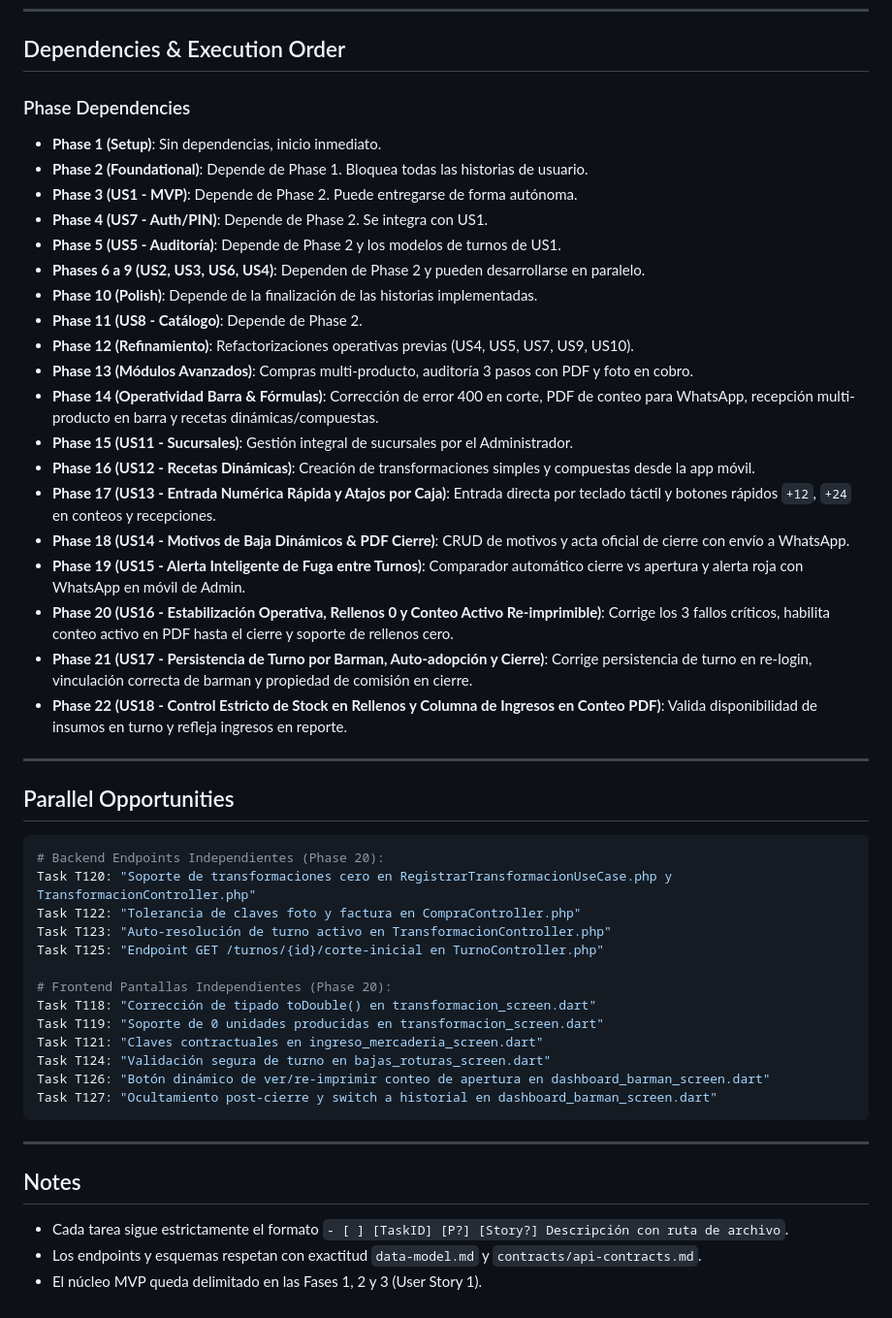
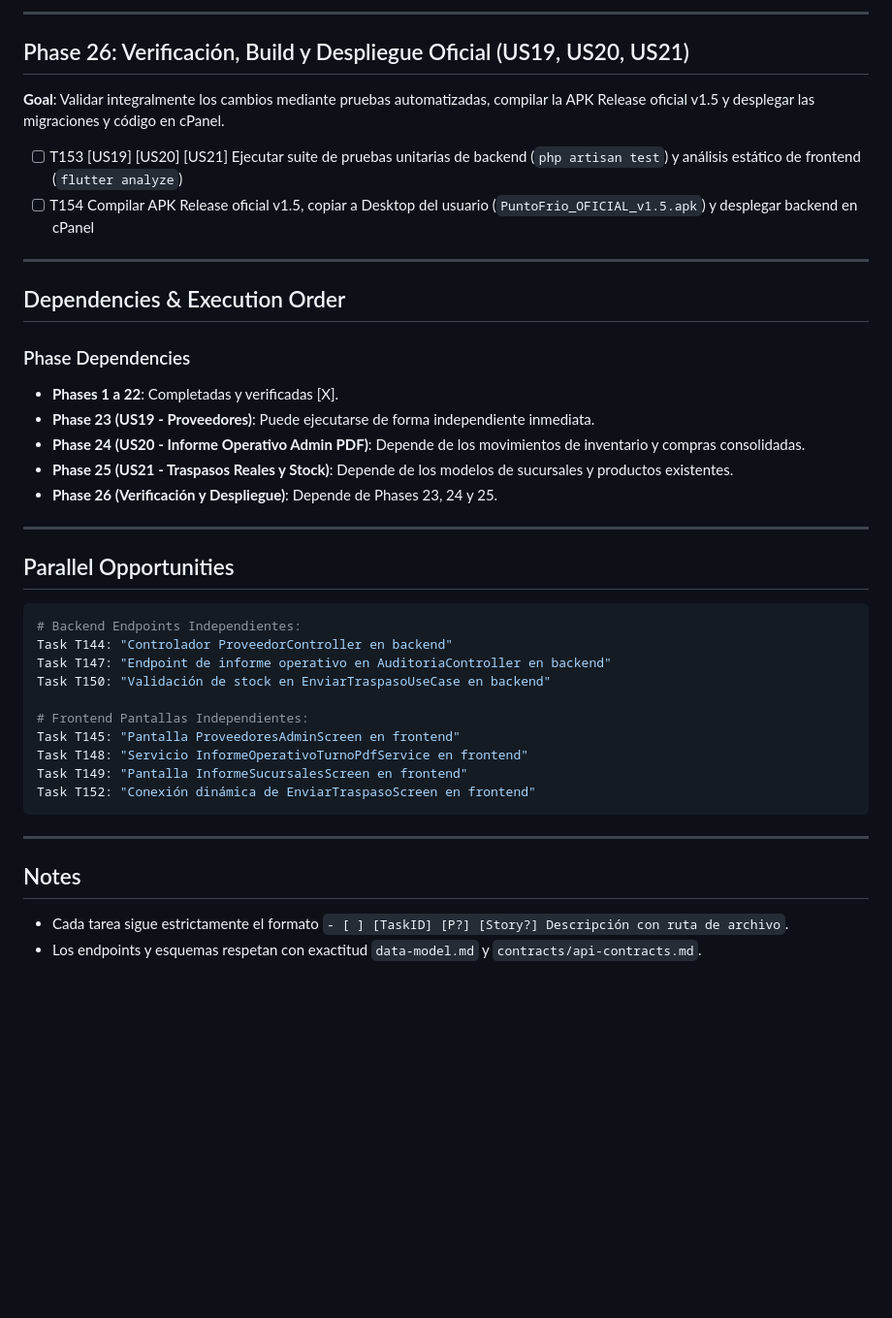
Before and after one commit to DanielMendezamutari/c22, a Markdown page: specs/001-control-inventario-transformaciones/tasks.md, the part around one of its changes. Shown at 97% size. Rendered like a GitHub page; blank space fills up the shorter version.

Commit message:
docs(tasks): desglose de tareas T143 a T154 para US19, US20 y US21

````diff
--- a/specs/001-control-inventario-transformaciones/tasks.md
+++ b/specs/001-control-inventario-transformaciones/tasks.md
@@ -385,44 +429,38 @@
+---
+
+## Phase 26: Verificación, Build y Despliegue Oficial (US19, US20, US21)
+
+**Goal**: Validar integralmente los cambios mediante pruebas automatizadas, compilar la APK Release oficial v1.5 y desplegar las migraciones y código en cPanel.
+
+- [ ] T153 [US19] [US20] [US21] Ejecutar suite de pruebas unitarias de backend (`php artisan test`) y análisis estático de frontend (`flutter analyze`)
+- [ ] T154 Compilar APK Release oficial v1.5, copiar a Desktop del usuario (`PuntoFrio_OFICIAL_v1.5.apk`) y desplegar backend en cPanel
+
+---
+
 ## Dependencies & Execution Order
 
 ### Phase Dependencies
-- **Phase 1 (Setup)**: Sin dependencias, inicio inmediato.
-- **Phase 2 (Foundational)**: Depende de Phase 1. Bloquea todas las historias de usuario.
-- **Phase 3 (US1 - MVP)**: Depende de Phase 2. Puede entregarse de forma autónoma.
-- **Phase 4 (US7 - Auth/PIN)**: Depende de Phase 2. Se integra con US1.
-- **Phase 5 (US5 - Auditoría)**: Depende de Phase 2 y los modelos de turnos de US1.
-- **Phases 6 a 9 (US2, US3, US6, US4)**: Dependen de Phase 2 y pueden desarrollarse en paralelo.
-- **Phase 10 (Polish)**: Depende de la finalización de las historias implementadas.
-- **Phase 11 (US8 - Catálogo)**: Depende de Phase 2.
-- **Phase 12 (Refinamiento)**: Refactorizaciones operativas previas (US4, US5, US7, US9, US10).
-- **Phase 13 (Módulos Avanzados)**: Compras multi-producto, auditoría 3 pasos con PDF y foto en cobro.
-- **Phase 14 (Operatividad Barra & Fórmulas)**: Corrección de error 400 en corte, PDF de conteo para WhatsApp, recepción multi-producto en barra y recetas dinámicas/compuestas.
-- **Phase 15 (US11 - Sucursales)**: Gestión integral de sucursales por el Administrador.
-- **Phase 16 (US12 - Recetas Dinámicas)**: Creación de transformaciones simples y compuestas desde la app móvil.
-- **Phase 17 (US13 - Entrada Numérica Rápida y Atajos por Caja)**: Entrada directa por teclado táctil y botones rápidos `+12`, `+24` en conteos y recepciones.
-- **Phase 18 (US14 - Motivos de Baja Dinámicos & PDF Cierre)**: CRUD de motivos y acta oficial de cierre con envío a WhatsApp.
-- **Phase 19 (US15 - Alerta Inteligente de Fuga entre Turnos)**: Comparador automático cierre vs apertura y alerta roja con WhatsApp en móvil de Admin.
-- **Phase 20 (US16 - Estabilización Operativa, Rellenos 0 y Conteo Activo Re-imprimible)**: Corrige los 3 fallos críticos, habilita conteo activo en PDF hasta el cierre y soporte de rellenos cero.
-- **Phase 21 (US17 - Persistencia de Turno por Barman, Auto-adopción y Cierre)**: Corrige persistencia de turno en re-login, vinculación correcta de barman y propiedad de comisión en cierre.
-- **Phase 22 (US18 - Control Estricto de Stock en Rellenos y Columna de Ingresos en Conteo PDF)**: Valida disponibilidad de insumos en turno y refleja ingresos en reporte.
+- **Phases 1 a 22**: Completadas y verificadas [X].
+- **Phase 23 (US19 - Proveedores)**: Puede ejecutarse de forma independiente inmediata.
+- **Phase 24 (US20 - Informe Operativo Admin PDF)**: Depende de los movimientos de inventario y compras consolidadas.
+- **Phase 25 (US21 - Traspasos Reales y Stock)**: Depende de los modelos de sucursales y productos existentes.
+- **Phase 26 (Verificación y Despliegue)**: Depende de Phases 23, 24 y 25.
 
 ---
 
 ## Parallel Opportunities
 
 ```bash
-# Backend Endpoints Independientes (Phase 20):
-Task T120: "Soporte de transformaciones cero en RegistrarTransformacionUseCase.php y TransformacionController.php"
-Task T122: "Tolerancia de claves foto y factura en CompraController.php"
-Task T123: "Auto-resolución de turno activo en TransformacionController.php"
-Task T125: "Endpoint GET /turnos/{id}/corte-inicial en TurnoController.php"
+# Backend Endpoints Independientes:
+Task T144: "Controlador ProveedorController en backend"
+Task T147: "Endpoint de informe operativo en AuditoriaController en backend"
+Task T150: "Validación de stock en EnviarTraspasoUseCase en backend"
 
-# Frontend Pantallas Independientes (Phase 20):
-Task T118: "Corrección de tipado toDouble() en transformacion_screen.dart"
-Task T119: "Soporte de 0 unidades producidas en transformacion_screen.dart"
-Task T121: "Claves contractuales en ingreso_mercaderia_screen.dart"
-Task T124: "Validación segura de turno en bajas_roturas_screen.dart"
-Task T126: "Botón dinámico de ver/re-imprimir conteo de apertura en dashboard_barman_screen.dart"
-Task T127: "Ocultamiento post-cierre y switch a historial en dashboard_barman_screen.dart"
+# Frontend Pantallas Independientes:
+Task T145: "Pantalla ProveedoresAdminScreen en frontend"
+Task T148: "Servicio InformeOperativoTurnoPdfService en frontend"
+Task T149: "Pantalla InformeSucursalesScreen en frontend"
+Task T152: "Conexión dinámica de EnviarTraspasoScreen en frontend"
 ```
 
 ---
@@ -430,4 +468,3 @@ Task T127: "Ocultamiento post-cierre y switch a historial en dashboard_barman_sc
 ## Notes
 - Cada tarea sigue estrictamente el formato `- [ ] [TaskID] [P?] [Story?] Descripción con ruta de archivo`.
 - Los endpoints y esquemas respetan con exactitud `data-model.md` y `contracts/api-contracts.md`.
-- El núcleo MVP queda delimitado en las Fases 1, 2 y 3 (User Story 1).
````
Also changed, not shown: other parts of specs/001-control-inventario-transformaciones/tasks.md (+44 -0 lines).
